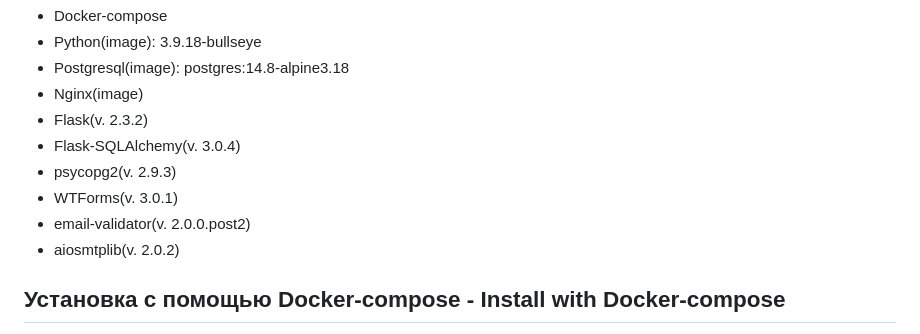
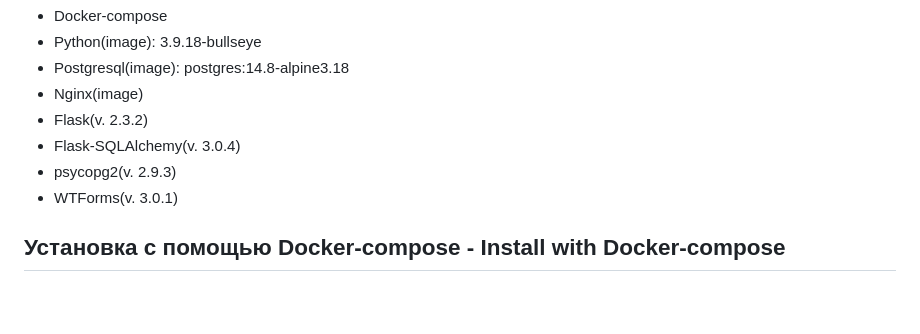
Before and after one commit to Alexey777F/crm-sys, a Markdown page: README.md, the part around the change. Rendered like a GitHub page; blank space fills up the shorter version.

Commit message:
Update README.md
refactor mistakes in readme

```diff
--- a/README.md
+++ b/README.md
@@ -17,8 +17,6 @@
  * Flask-SQLAlchemy(v. 3.0.4)
  * psycopg2(v. 2.9.3)
  * WTForms(v. 3.0.1)
- * email-validator(v. 2.0.0.post2)
- * aiosmtplib(v. 2.0.2)
 
 ## Установка с помощью Docker-compose - Install with Docker-compose
  * Установите Docker Desktop под вашу ОС
```
